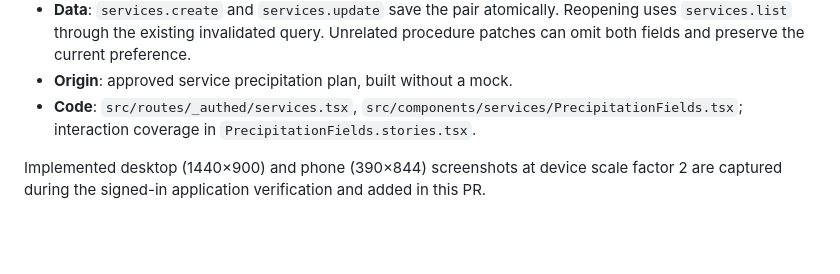
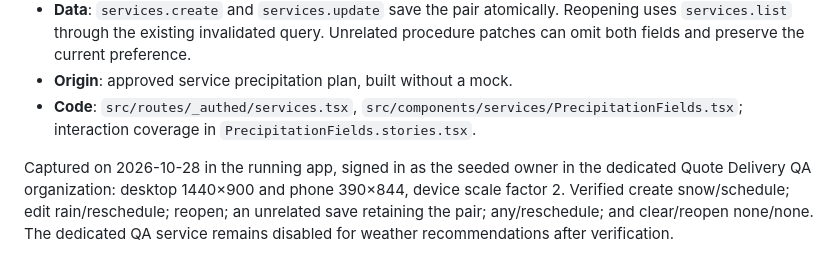
Before and after one commit to AbsoluteCRM/CRM, a Markdown page: docs/services/ui.md, the part around one of its changes. Drawn GitHub-style; blank space fills up the shorter version.

```diff
--- a/docs/services/ui.md
+++ b/docs/services/ui.md
@@ -29,4 +34,4 @@ Part of the [AbsoluteCRM design record](../design/README.md).
 - **Origin**: approved service precipitation plan, built without a mock.
 - **Code**: `src/routes/_authed/services.tsx`, `src/components/services/PrecipitationFields.tsx`; interaction coverage in `PrecipitationFields.stories.tsx`.
 
-Implemented desktop (1440×900) and phone (390×844) screenshots at device scale factor 2 are captured during the signed-in application verification and added in this PR.
+Captured on 2026-10-28 in the running app, signed in as the seeded owner in the dedicated Quote Delivery QA organization: desktop 1440×900 and phone 390×844, device scale factor 2. Verified create snow/schedule; edit rain/reschedule; reopen; an unrelated save retaining the pair; any/reschedule; and clear/reopen none/none. The dedicated QA service remains disabled for weather recommendations after verification.
```
Also changed, not shown: other parts of docs/services/ui.md (+5 -0 lines), docs/plans/service-precipitation.md (+4 -0 lines), 3 other files.
